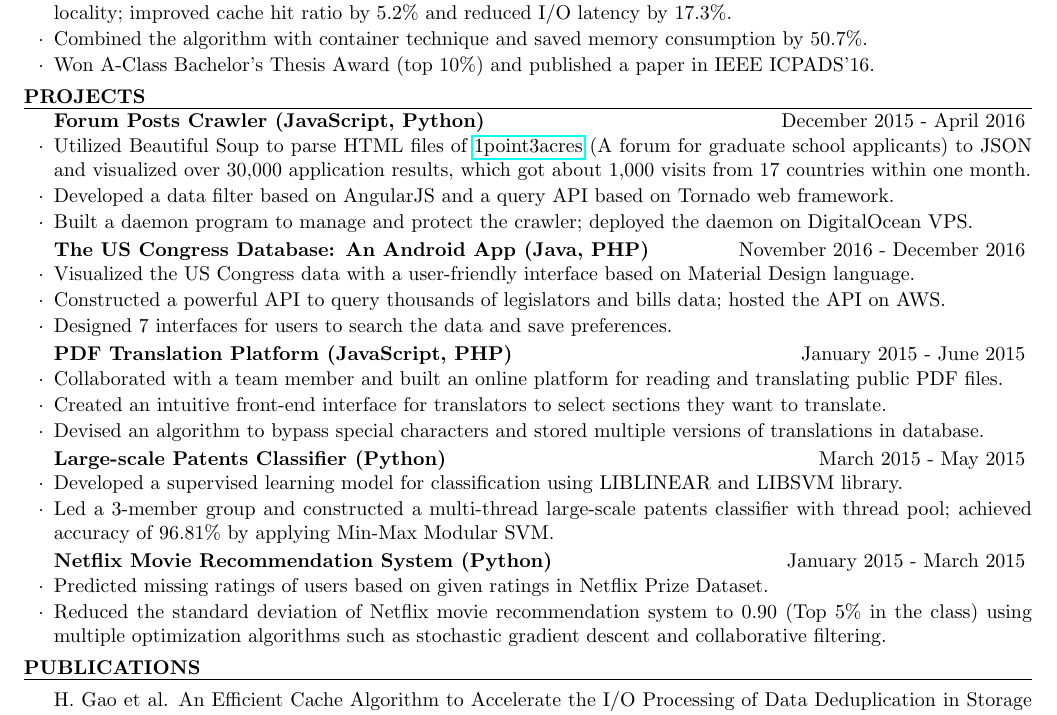
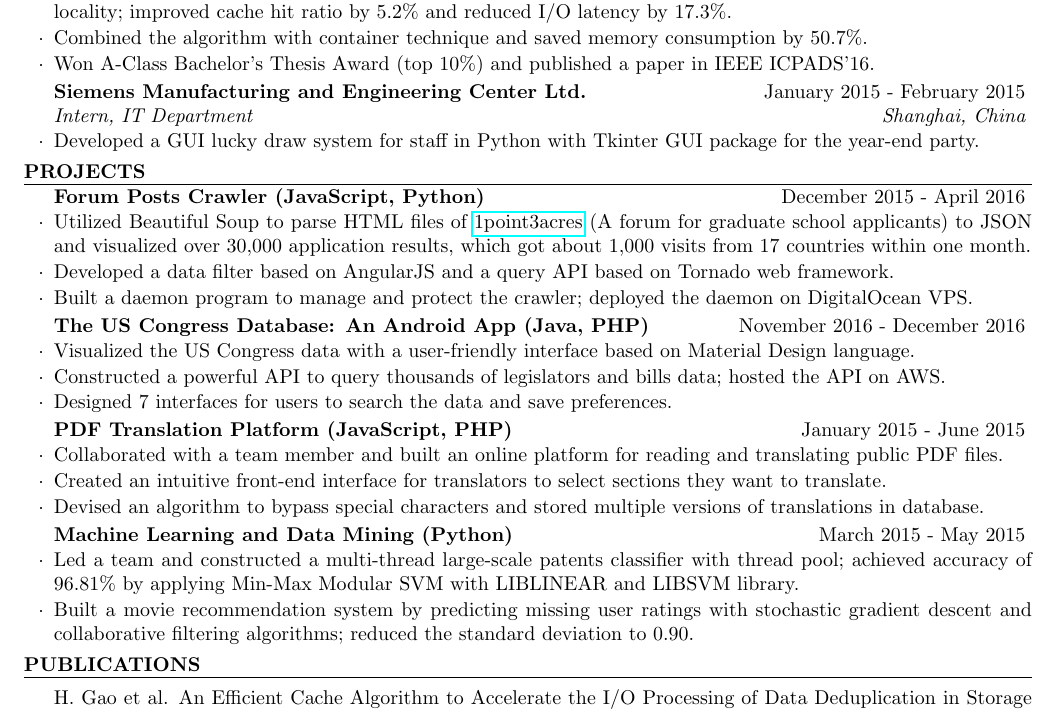
Before and after one commit to hikoship/resume, a LaTeX CV (resume_hongyuangao.tex): part of the page, cut so that both start at the same text. Compiled offline with pdfLaTeX.

Commit message:
added siemens experience back; combined patents and netflix projects

```diff
--- a/resume_hongyuangao.tex
+++ b/resume_hongyuangao.tex
@@ -95,6 +95,10 @@ Tools & *nix, Git, Apache, Nginx, ESLint, Mocha, Vim, Redshift, S3, JIRA, Jenkin
 \item Won A-Class Bachelor's Thesis Award (top 10\%) and published a paper in IEEE ICPADS’16.
 \end{rSubsection}
 
+\begin{rSubsection}{Siemens Manufacturing and Engineering Center Ltd.}{January 2015 - February 2015}{Intern, IT Department}{Shanghai, China}
+\item Developed a GUI lucky draw system for staff in Python with Tkinter GUI package for the year-end party.
+\end{rSubsection}
+
 
 \end{rSection}
 
@@ -129,14 +133,9 @@ Tools & *nix, Git, Apache, Nginx, ESLint, Mocha, Vim, Redshift, S3, JIRA, Jenkin
 \item Devised an algorithm to bypass special characters and stored multiple versions of translations in database.
 \end{rSubsection}
 
-\begin{rSubsection}{Large-scale Patents Classifier (Python)}{March 2015 - May 2015}{}{Shanghai Jiao Tong University}
-\item Developed a supervised learning model for classification using LIBLINEAR and LIBSVM library.
-\item Led a 3-member group and constructed a multi-thread large-scale patents classifier with thread pool; achieved accuracy of 96.81\% by applying Min-Max Modular SVM.
-\end{rSubsection}
-
-\begin{rSubsection}{Netflix Movie Recommendation System (Python)}{January 2015 - March 2015}{}{Shanghai Jiao Tong University}
-\item Predicted missing ratings of users based on given ratings in Netflix Prize Dataset.
-\item Reduced the standard deviation of Netflix movie recommendation system to 0.90 (Top 5\% in the class) using multiple optimization algorithms such as stochastic gradient descent and collaborative filtering.
+\begin{rSubsection}{Machine Learning and Data Mining (Python)}{March 2015 - May 2015}{}{Shanghai Jiao Tong University}
+\item Led a team and constructed a multi-thread large-scale patents classifier with thread pool; achieved accuracy of 96.81\% by applying Min-Max Modular SVM with LIBLINEAR and LIBSVM library.
+\item Built a movie recommendation system by predicting missing user ratings with stochastic gradient descent and collaborative filtering algorithms; reduced the standard deviation to 0.90.
 \end{rSubsection}
 
 % \begin{rSubsection}{Visual Media and Data Management}{Sept. 2014 - Jan. 2015}{}{Shanghai Jiao Tong University}
```
